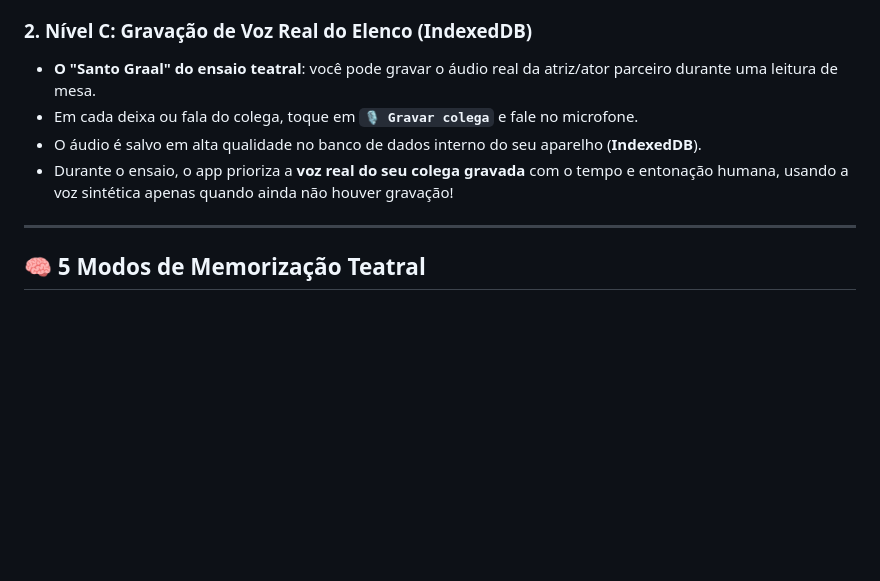
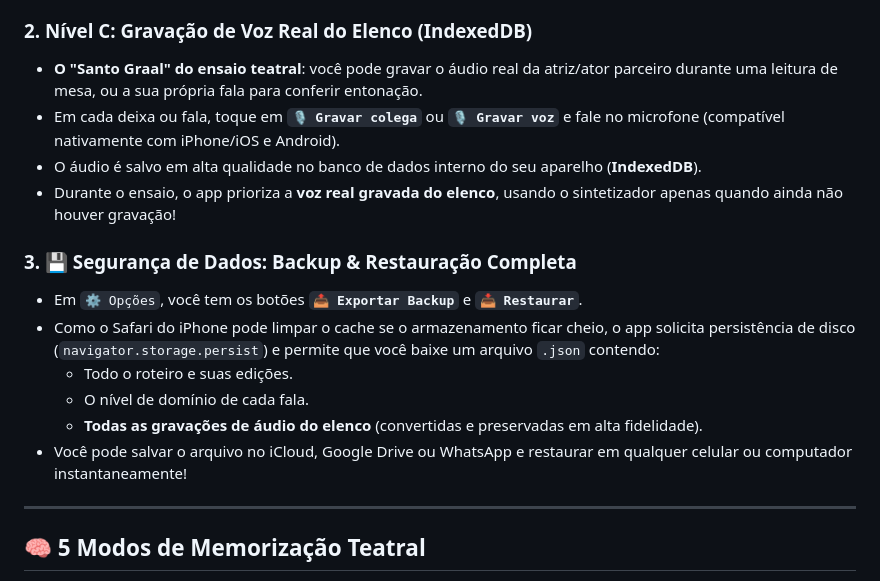
Before and after one commit to nexo100/memorizador-teatro, a Markdown page: README.md, the part around the change. GitHub-like rendering; blank space fills up the shorter version.

Commit message:
docs: atualizar documentacao com backup e gravacao no iOS

```diff
--- a/README.md
+++ b/README.md
@@ -34,10 +34,18 @@ O app resolve a necessidade de ensaiar com vozes diferenciadas através de dois
 * Permite diferenciar claramente a voz masculina da feminina, com controle de velocidade da fala (de 0.75x a 1.30x).
 
 ### 2. Nível C: Gravação de Voz Real do Elenco (IndexedDB)
-* **O "Santo Graal" do ensaio teatral**: você pode gravar o áudio real da atriz/ator parceiro durante uma leitura de mesa.
-* Em cada deixa ou fala do colega, toque em **`🎙️ Gravar colega`** e fale no microfone.
+* **O "Santo Graal" do ensaio teatral**: você pode gravar o áudio real da atriz/ator parceiro durante uma leitura de mesa, ou a sua própria fala para conferir entonação.
+* Em cada deixa ou fala, toque em **`🎙️ Gravar colega`** ou **`🎙️ Gravar voz`** e fale no microfone (compatível nativamente com iPhone/iOS e Android).
 * O áudio é salvo em alta qualidade no banco de dados interno do seu aparelho (**IndexedDB**).
-* Durante o ensaio, o app prioriza a **voz real do seu colega gravada** com o tempo e entonação humana, usando a voz sintética apenas quando ainda não houver gravação!
+* Durante o ensaio, o app prioriza a **voz real gravada do elenco**, usando o sintetizador apenas quando ainda não houver gravação!
+
+### 3. 💾 Segurança de Dados: Backup & Restauração Completa
+* Em `⚙️ Opções`, você tem os botões **`📤 Exportar Backup`** e **`📥 Restaurar`**.
+* Como o Safari do iPhone pode limpar o cache se o armazenamento ficar cheio, o app solicita persistência de disco (`navigator.storage.persist`) e permite que você baixe um arquivo `.json` contendo:
+  - Todo o roteiro e suas edições.
+  - O nível de domínio de cada fala.
+  - **Todas as gravações de áudio do elenco** (convertidas e preservadas em alta fidelidade).
+* Você pode salvar o arquivo no iCloud, Google Drive ou WhatsApp e restaurar em qualquer celular ou computador instantaneamente!
 
 ---
 
```
